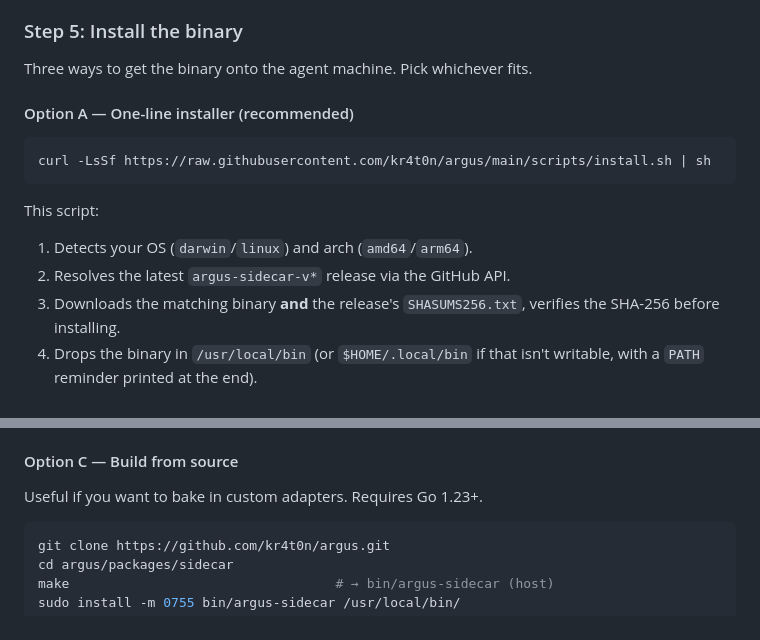
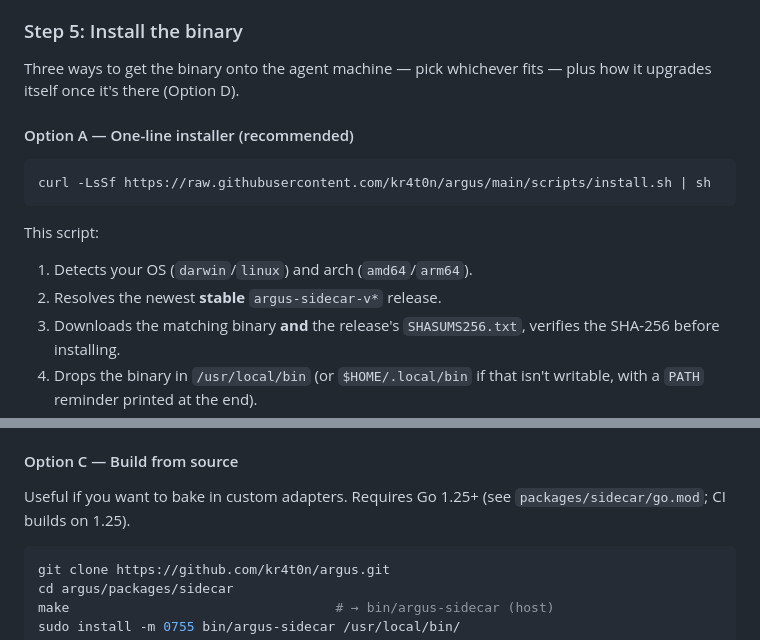
Before and after one commit to kr4t0n/argus, a Markdown page: INSTALLATION.md, 2 parts joined by grey strips. GitHub-like rendering.

````diff
--- a/INSTALLATION.md
+++ b/INSTALLATION.md
@@ -320,7 +320,8 @@ agents on whichever fleet member you want.
 
 ### Step 5: Install the binary
 
-Three ways to get the binary onto the agent machine. Pick whichever fits.
+Three ways to get the binary onto the agent machine — pick whichever
+fits — plus how it upgrades itself once it's there (Option D).
 
 #### Option A — One-line installer (recommended)
 
@@ -331,7 +332,7 @@ curl -LsSf https://raw.githubusercontent.com/kr4t0n/argus/main/scripts/install.s
 This script:
 
 1. Detects your OS (`darwin`/`linux`) and arch (`amd64`/`arm64`).
-2. Resolves the latest `argus-sidecar-v*` release via the GitHub API.
+2. Resolves the newest **stable** `argus-sidecar-v*` release.
 3. Downloads the matching binary **and** the release's
   `SHASUMS256.txt`, verifies the SHA-256 before installing.
 4. Drops the binary in `/usr/local/bin` (or `$HOME/.local/bin` if that
@@ -388,7 +403,8 @@ argus-sidecar version
 
 #### Option C — Build from source
 
-Useful if you want to bake in custom adapters. Requires Go 1.23+.
+Useful if you want to bake in custom adapters. Requires Go 1.25+ (see
+`packages/sidecar/go.mod`; CI builds on 1.25).
 
 ```bash
 git clone https://github.com/kr4t0n/argus.git
````
Also changed, not shown: other parts of INSTALLATION.md (+59 -7 lines).
